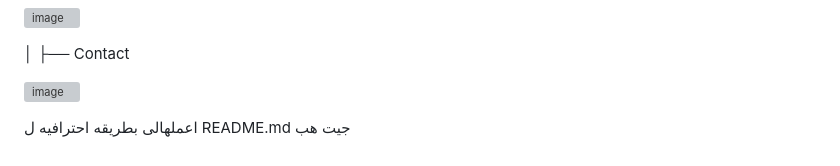
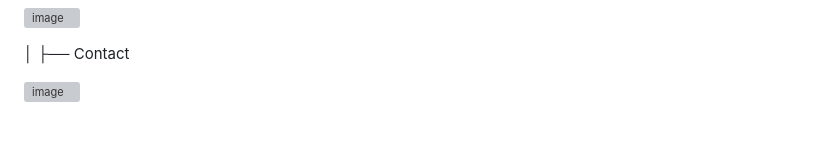
Before and after one commit to ramah83/travelar-mvc-app, a Markdown page: README.md, the part around the change. Drawn GitHub-style; grey boxes are pictures that could not be loaded.

```diff
--- a/README.md
+++ b/README.md
@@ -137,17 +137,3 @@ Modern, mobile-friendly UI built with Bootstrap 5 for a consistent experience ac
 │ ├── Contact
 
 ![image](https://github.com/user-attachments/assets/47bb4840-09b1-4b11-8521-334734c2d52d)
-
-
-
-
-
-
-
-
-
-
-
-
-
- اعملهالى بطريقه احترافيه ل README.md جيت هب
```
